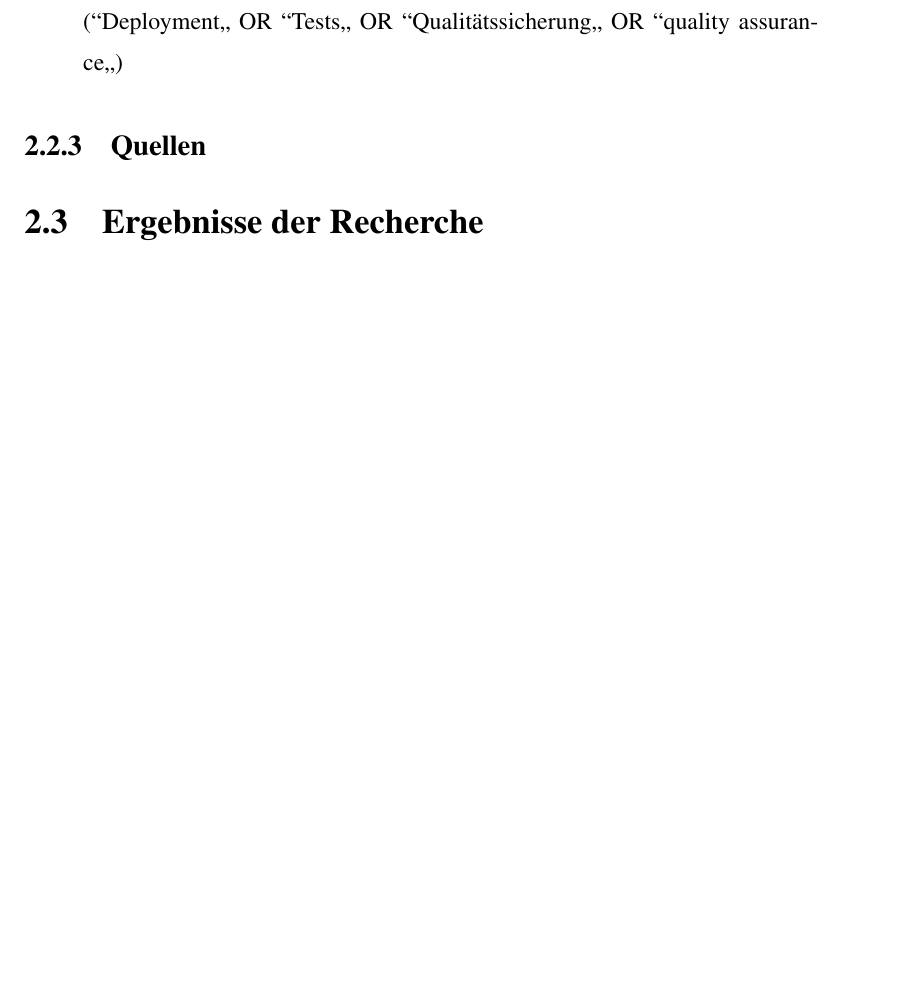
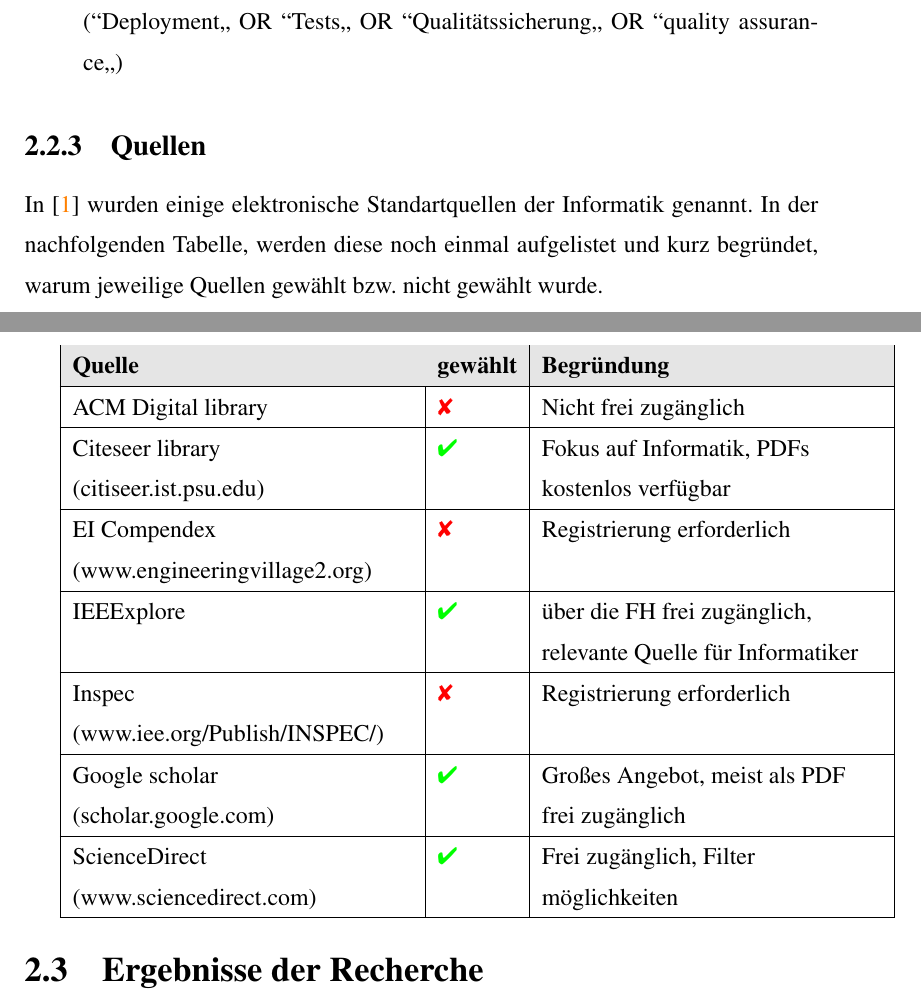
Before and after one commit to StefanKruk/Verschiedenes, a LaTeX thesis (Seminararbeit Continuous Delivery/thesis.tex, which reads Seminararbeit Continuous Delivery/chapter/chapter2.tex): part of page 14 of 19 before the commit and two parts of pages 14 and 15 of 20 after it, the two joined at a grey line, cut so that both start at the same text, the shorter picture padded with empty space. The pictures show the PDF file Seminararbeit Continuous Delivery/thesis.pdf that the author committed with the source.

Commit message:
Systematische Literaturrecherche beschrieben, durchführung der eigentlichen Recherche muss noch geschehen

```diff
--- a/Seminararbeit Continuous Delivery/chapter/chapter2.tex
+++ b/Seminararbeit Continuous Delivery/chapter/chapter2.tex
@@ -168,6 +169,27 @@ Da nach \cite[vgl. S. 26]{Kitchenham2007} auch ein einfacher Suchstring effektiv
 
 \subsection{Quellen}
 \label{subsec:quellen}
+In \cite{Kitchenham2007} wurden einige elektronische Standartquellen der Informatik genannt. In der nachfolgenden Tabelle, werden diese noch einmal aufgelistet und kurz begründet, warum jeweilige Quellen gewählt bzw. nicht gewählt wurde.
+
+\begin{tabular}[]{|L{6cm}|l|L{6cm}|}
+	\hline
+	\rowcolor{listinggray} \textbf{Quelle} & \textbf{gewählt} & \textbf{Begründung} \\
+	\hline
+	ACM Digital library & \redX & Nicht frei zugänglich \\
+	\hline
+	Citeseer library (citiseer.ist.psu.edu) & \greenchecked & Fokus auf Informatik, PDFs kostenlos verfügbar \\
+	\hline
+	EI Compendex (www.engineeringvillage2.org) & \redX & Registrierung erforderlich \\
+	\hline
+	IEEExplore & \greenchecked & über die FH frei zugänglich, relevante Quelle für Informatiker \\
+	\hline
+	Inspec (www.iee.org/Publish/INSPEC/) & \redX & Registrierung erforderlich \\
+	\hline
+	Google scholar (scholar.google.com) & \greenchecked & Großes Angebot, meist als PDF frei zugänglich \\
+	\hline
+	ScienceDirect (www.sciencedirect.com) & \greenchecked & Frei zugänglich, Filter möglichkeiten \\
+	\hline
+\end{tabular}
 
 \section{Ergebnisse der Recherche}
 \label{sec:ergebnisseDerRecherche}
```
Also changed, not shown: Seminararbeit Continuous Delivery/preamble/macros.tex (+6 -0 lines), Seminararbeit Continuous Delivery/preamble/packages.tex (+1 -0 lines), Seminararbeit Continuous Delivery/thesis.pdf, Seminararbeit Continuous Delivery/chapter/chapter2.tex (3 more changed lines).
